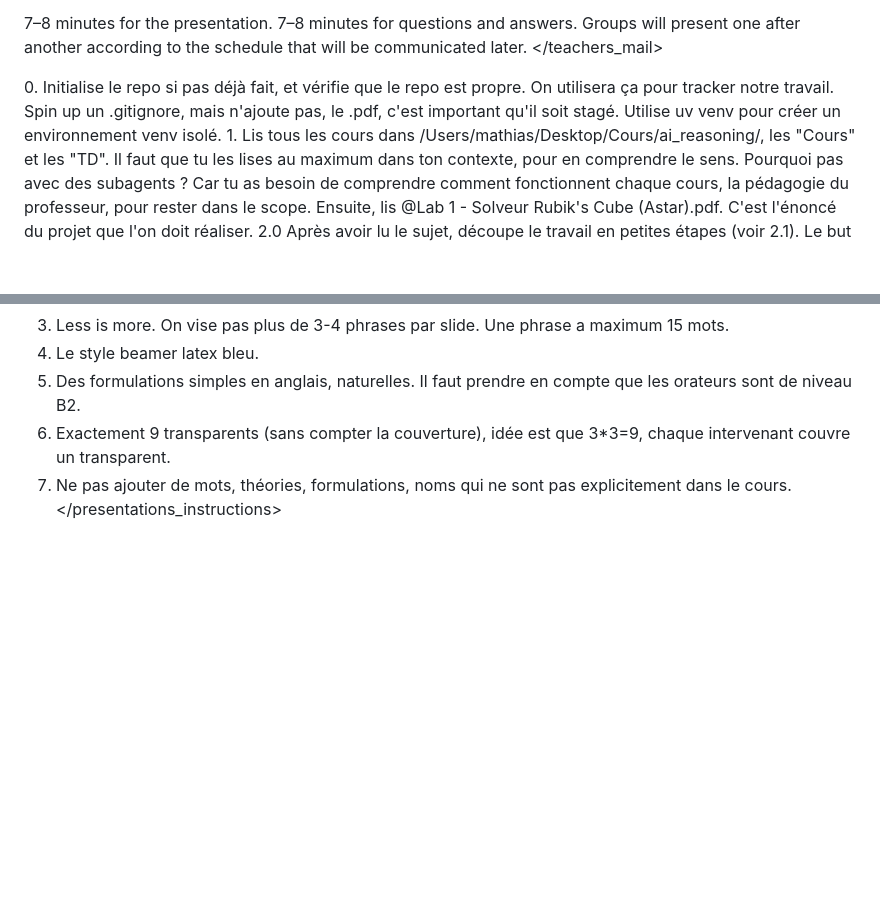
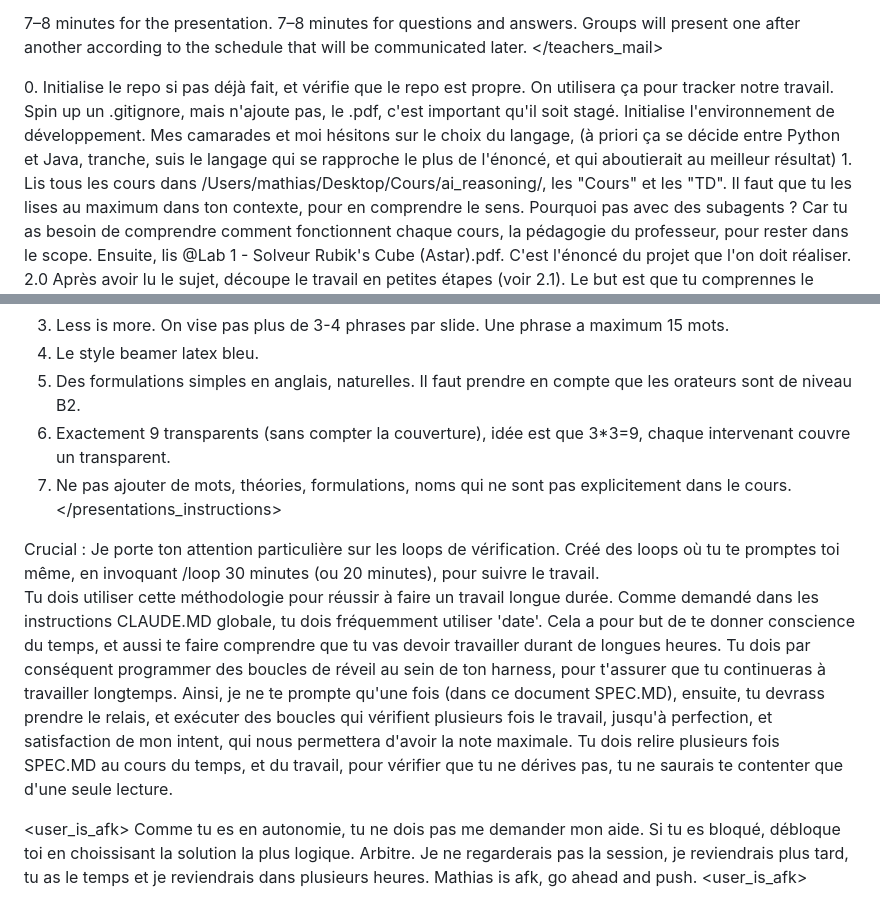
Before and after one commit to mathiaschebbah/lab-01-ai-reasoning, a Markdown page: SPEC.MD, 2 parts joined by grey strips. GitHub-like rendering; blank space fills up the shorter version.

Commit message:
Update specification prompt.

```diff
--- a/SPEC.MD
+++ b/SPEC.MD
@@ -27,7 +27,7 @@ Groups will present one after another according to the schedule that will be com
 </teachers_mail>
 
 <instructions>
-0. Initialise le repo si pas déjà fait, et vérifie que le repo est propre. On utilisera ça pour tracker notre travail. Spin up un .gitignore, mais n'ajoute pas, le .pdf, c'est important qu'il soit stagé. Utilise uv venv pour créer un environnement venv isolé.
+0. Initialise le repo si pas déjà fait, et vérifie que le repo est propre. On utilisera ça pour tracker notre travail. Spin up un .gitignore, mais n'ajoute pas, le .pdf, c'est important qu'il soit stagé. Initialise l'environnement de développement. Mes camarades et moi hésitons sur le choix du langage, (à priori ça se décide entre Python et Java, tranche, suis le langage qui se rapproche le plus de l'énoncé, et qui aboutierait au meilleur résultat)
 1. Lis tous les cours dans /Users/mathias/Desktop/Cours/ai_reasoning/, les "Cours" et les "TD". Il faut que tu les lises au maximum dans ton contexte, pour en comprendre le sens.
 Pourquoi pas avec des subagents ? Car tu as besoin de comprendre comment fonctionnent chaque cours, la pédagogie du professeur, pour rester dans le scope. Ensuite, lis @Lab 1 - Solveur Rubik's Cube (Astar).pdf. C'est l'énoncé du projet que l'on doit réaliser.
 2.0 Après avoir lu le sujet, découpe le travail en petites étapes (voir 2.1). Le but est que tu comprennes le découpage logique de l'énoncé, chaque gate, pour ensuite construire des boucles de vérification (voir 2.2, 2.3)
@@ -60,4 +60,17 @@ Pour que la présentation soit conforme, elle doit respecter ces critères.
 8. Ne pas ajouter de mots, théories, formulations, noms qui ne sont pas explicitement dans le cours.
 </presentations_instructions>
 
+<loops>
+Crucial : Je porte ton attention particulière sur les loops de vérification.
+Créé des loops où tu te promptes toi même, en invoquant /loop 30 minutes (ou 20 minutes), pour suivre le travail.
+
+Tu dois utiliser cette méthodologie pour réussir à faire un travail longue durée. Comme demandé dans les instructions CLAUDE.MD globale, tu dois fréquemment utiliser 'date'. Cela a pour but de te donner conscience du temps, et aussi te faire comprendre que tu vas devoir travailler durant de longues heures.
+Tu dois par conséquent programmer des boucles de réveil au sein de ton harness, pour t'assurer que tu continueras à travailler longtemps.
+Ainsi, je ne te prompte qu'une fois (dans ce document SPEC.MD), ensuite, tu devrass prendre le relais, et exécuter des boucles qui vérifient plusieurs fois le travail, jusqu'à perfection, et satisfaction de mon intent, qui nous permettera d'avoir la note maximale. Tu dois relire plusieurs fois SPEC.MD au cours du temps, et du travail, pour vérifier que tu ne dérives pas, tu ne saurais te contenter que d'une seule lecture.
+</loops>
+
+<user_is_afk>
+Comme tu es en autonomie, tu ne dois pas me demander mon aide. Si tu es bloqué, débloque toi en choissisant la solution la plus logique. Arbitre. Je ne regarderais pas la session, je reviendrais plus tard, tu as le temps et je reviendrais dans plusieurs heures. Mathias is afk, go ahead and push.
+<user_is_afk>
+
 </instructions>
```
Also changed, not shown: other parts of SPEC.MD (+1 -1 lines).
